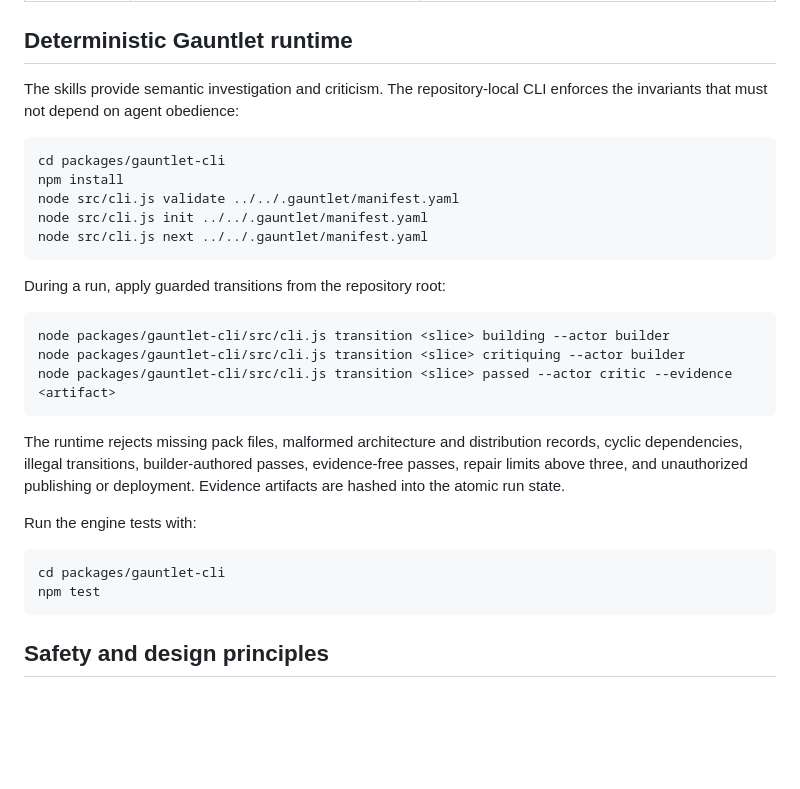
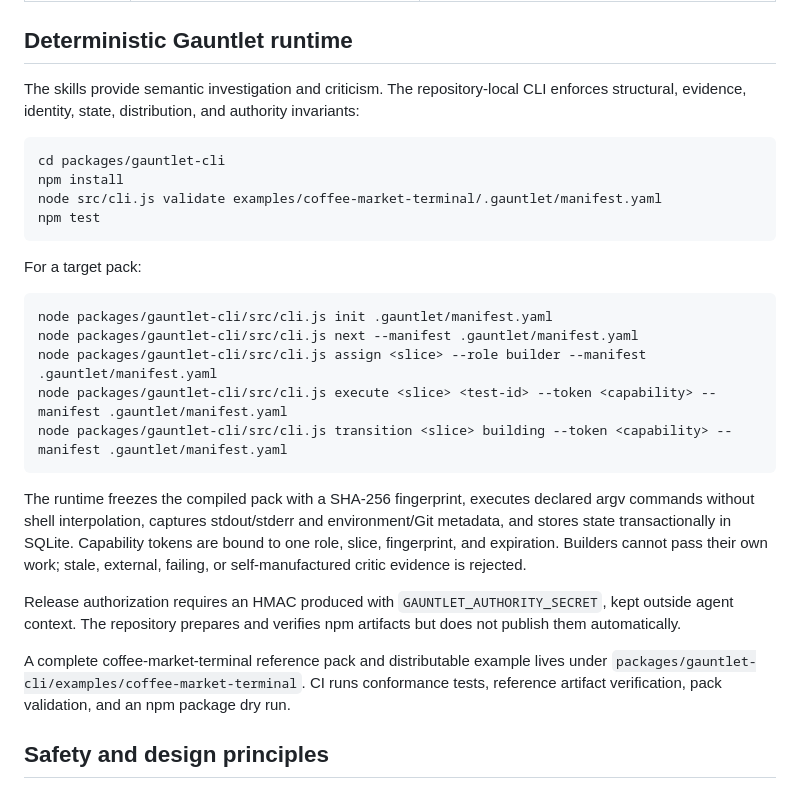
Before and after one commit to FrancyJGLisboa/agent-gauntlet-skills, a Markdown page: README.md, the part around the change. Rendered like a GitHub page; blank space fills up the shorter version.

Commit message:
Document trustworthy Gauntlet execution

````diff
--- a/README.md
+++ b/README.md
@@ -174,32 +174,30 @@ GitHub's official guide: [Adding agent skills for GitHub Copilot CLI](https://do
 
 ## Deterministic Gauntlet runtime
 
-The skills provide semantic investigation and criticism. The repository-local CLI enforces the invariants that must not depend on agent obedience:
+The skills provide semantic investigation and criticism. The repository-local CLI enforces structural, evidence, identity, state, distribution, and authority invariants:
 
 ```bash
 cd packages/gauntlet-cli
 npm install
-node src/cli.js validate ../../.gauntlet/manifest.yaml
-node src/cli.js init ../../.gauntlet/manifest.yaml
-node src/cli.js next ../../.gauntlet/manifest.yaml
+node src/cli.js validate examples/coffee-market-terminal/.gauntlet/manifest.yaml
+npm test
 ```
 
-During a run, apply guarded transitions from the repository root:
+For a target pack:
 
 ```bash
-node packages/gauntlet-cli/src/cli.js transition <slice> building --actor builder
-node packages/gauntlet-cli/src/cli.js transition <slice> critiquing --actor builder
-node packages/gauntlet-cli/src/cli.js transition <slice> passed --actor critic --evidence <artifact>
+node packages/gauntlet-cli/src/cli.js init .gauntlet/manifest.yaml
+node packages/gauntlet-cli/src/cli.js next --manifest .gauntlet/manifest.yaml
+node packages/gauntlet-cli/src/cli.js assign <slice> --role builder --manifest .gauntlet/manifest.yaml
+node packages/gauntlet-cli/src/cli.js execute <slice> <test-id> --token <capability> --manifest .gauntlet/manifest.yaml
+node packages/gauntlet-cli/src/cli.js transition <slice> building --token <capability> --manifest .gauntlet/manifest.yaml
 ```
 
-The runtime rejects missing pack files, malformed architecture and distribution records, cyclic dependencies, illegal transitions, builder-authored passes, evidence-free passes, repair limits above three, and unauthorized publishing or deployment. Evidence artifacts are hashed into the atomic run state.
+The runtime freezes the compiled pack with a SHA-256 fingerprint, executes declared argv commands without shell interpolation, captures stdout/stderr and environment/Git metadata, and stores state transactionally in SQLite. Capability tokens are bound to one role, slice, fingerprint, and expiration. Builders cannot pass their own work; stale, external, failing, or self-manufactured critic evidence is rejected.
 
-Run the engine tests with:
+Release authorization requires an HMAC produced with `GAUNTLET_AUTHORITY_SECRET`, kept outside agent context. The repository prepares and verifies npm artifacts but does not publish them automatically.
 
-```bash
-cd packages/gauntlet-cli
-npm test
-```
+A complete coffee-market-terminal reference pack and distributable example lives under `packages/gauntlet-cli/examples/coffee-market-terminal`. CI runs conformance tests, reference artifact verification, pack validation, and an npm package dry run.
 
 ## Safety and design principles
 
````
